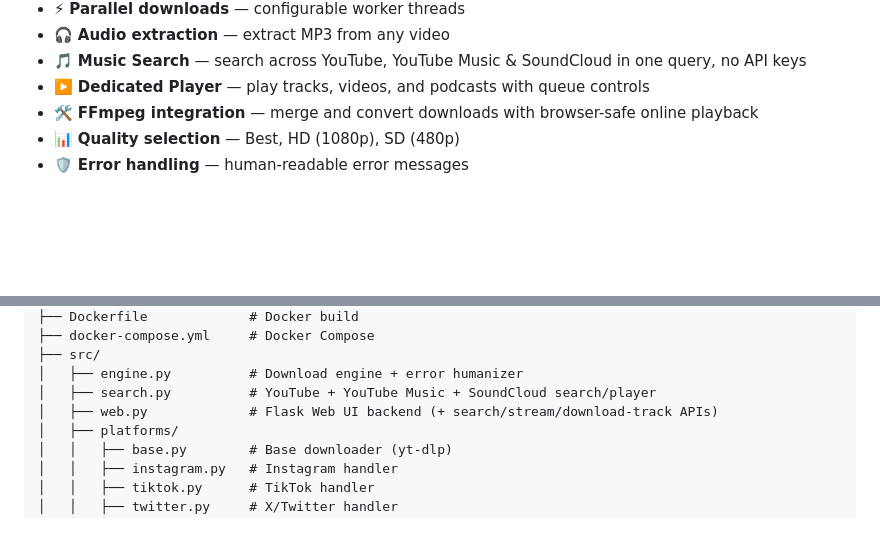
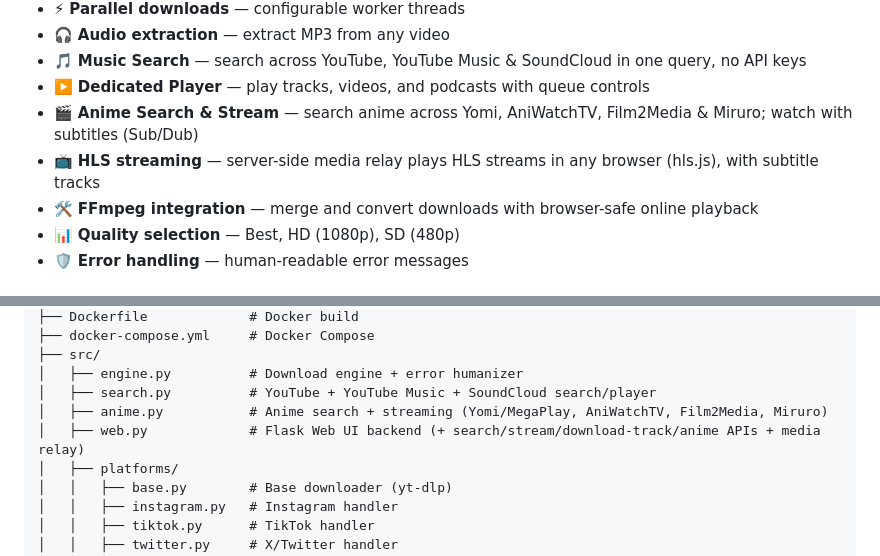
Before and after one commit to MohammadAliMehri/XCRDownloader, a Markdown page: README.md, 2 parts joined by grey strips. GitHub-like rendering; blank space fills up the shorter version.

```diff
--- a/README.md
+++ b/README.md
@@ -44,6 +45,8 @@
 - 🎧 **Audio extraction** — extract MP3 from any video
 - 🎵 **Music Search** — search across YouTube, YouTube Music & SoundCloud in one query, no API keys
 - ▶️ **Dedicated Player** — play tracks, videos, and podcasts with queue controls
+- 🎬 **Anime Search & Stream** — search anime across Yomi, AniWatchTV, Film2Media & Miruro; watch with subtitles (Sub/Dub)
+- 📺 **HLS streaming** — server-side media relay plays HLS streams in any browser (hls.js), with subtitle tracks
 - 🛠️ **FFmpeg integration** — merge and convert downloads with browser-safe online playback
 - 📊 **Quality selection** — Best, HD (1080p), SD (480p)
 - 🛡️ **Error handling** — human-readable error messages
@@ -254,7 +289,8 @@ XCRDownloader/
 ├── src/
 │   ├── engine.py          # Download engine + error humanizer
 │   ├── search.py          # YouTube + YouTube Music + SoundCloud search/player
-│   ├── web.py             # Flask Web UI backend (+ search/stream/download-track APIs)
+│   ├── anime.py           # Anime search + streaming (Yomi/MegaPlay, AniWatchTV, Film2Media, Miruro)
+│   ├── web.py             # Flask Web UI backend (+ search/stream/download-track/anime APIs + media relay)
 │   ├── platforms/
 │   │   ├── base.py        # Base downloader (yt-dlp)
 │   │   ├── instagram.py   # Instagram handler
```
Also changed, not shown: other parts of README.md (+35 -2 lines).
